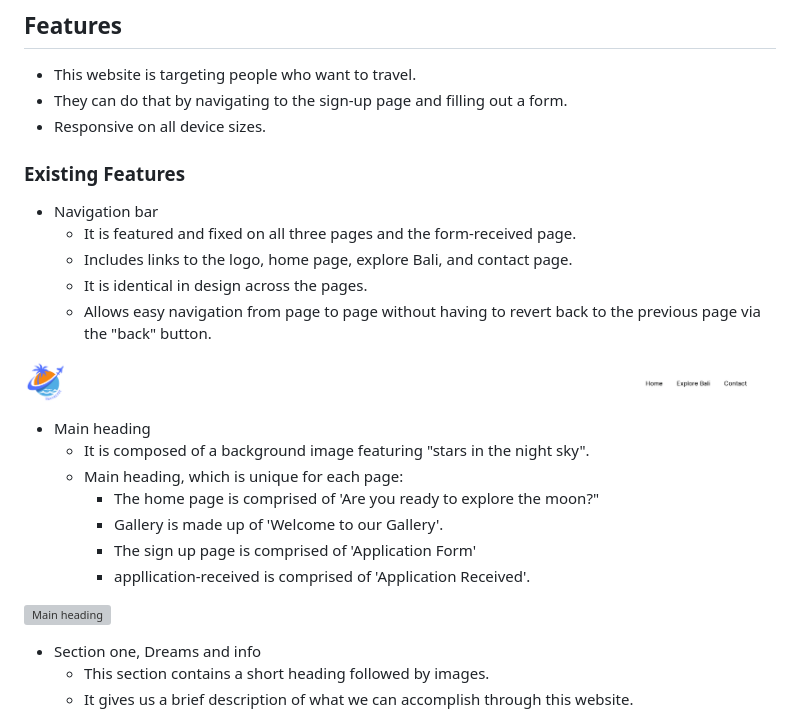
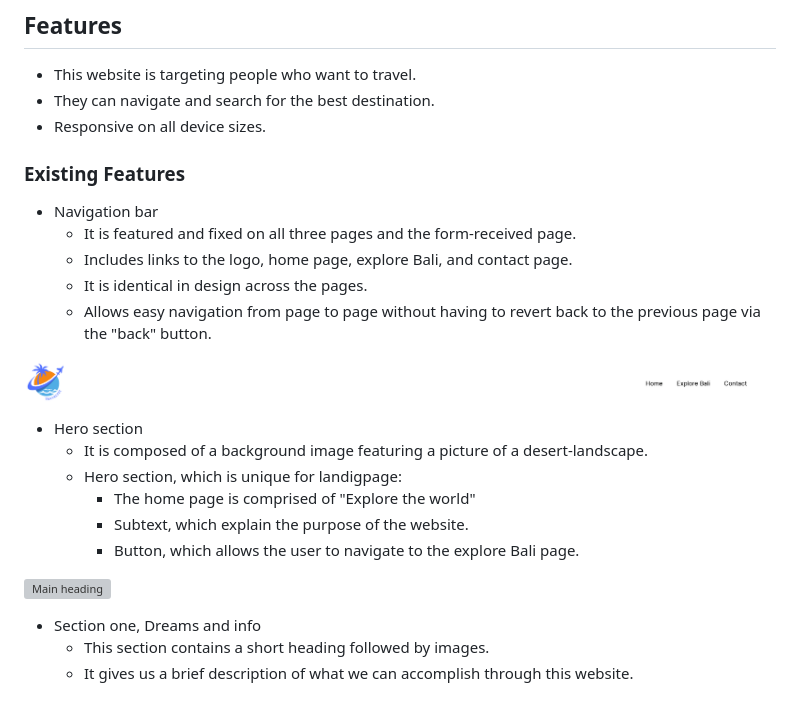
Before and after one commit to neaqx/travelyet, a Markdown page: README.md, the part around one of its changes. Rendered like a GitHub page; grey boxes are pictures that could not be loaded.

Commit message:
Add information to features section in README.md

```diff
--- a/README.md
+++ b/README.md
@@ -60,7 +60,7 @@ Travelyet redefines travel planning with a clear, concise platform, connecting y
 ## Features
 
 * This website is targeting people who want to travel.
-* They can do that by navigating to the sign-up page and filling out a form.
+* They can navigate and search for the best destination.
 * Responsive on all device sizes.
 
 ### Existing Features
@@ -73,11 +73,10 @@ Travelyet redefines travel planning with a clear, concise platform, connecting y
 
 ![Navigation](assets/images/navbar.png)
 
-* Main heading
-    * It is composed of a background image featuring "stars in the night sky".
-    * Main heading, which is unique for each page:
-        * The home page is comprised of 'Are you ready to explore the moon?"
-        * Gallery is made up of 'Welcome to our Gallery'.
-        * The sign up page is comprised of 'Application Form'
-        * appllication-received is comprised of 'Application Received'.
+* Hero section
+    * It is composed of a background image featuring a picture of a desert-landscape.
+    * Hero section, which is unique for landigpage:
+        * The home page is comprised of "Explore the world"
+        * Subtext, which explain the purpose of the website.
+        * Button, which allows the user to navigate to the explore Bali page.
 
```
Also changed, not shown: other parts of README.md (+2 -1 lines).
